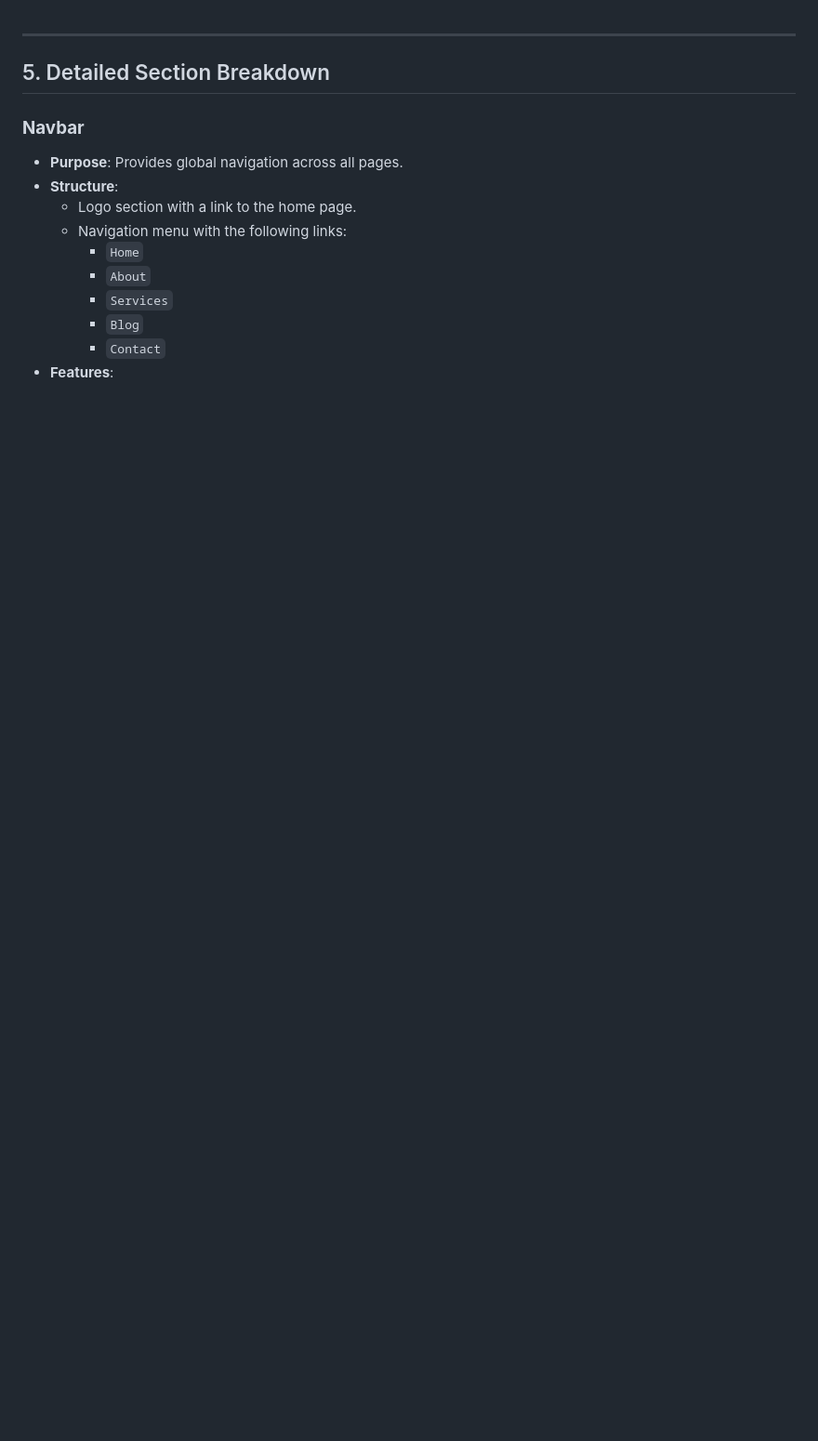
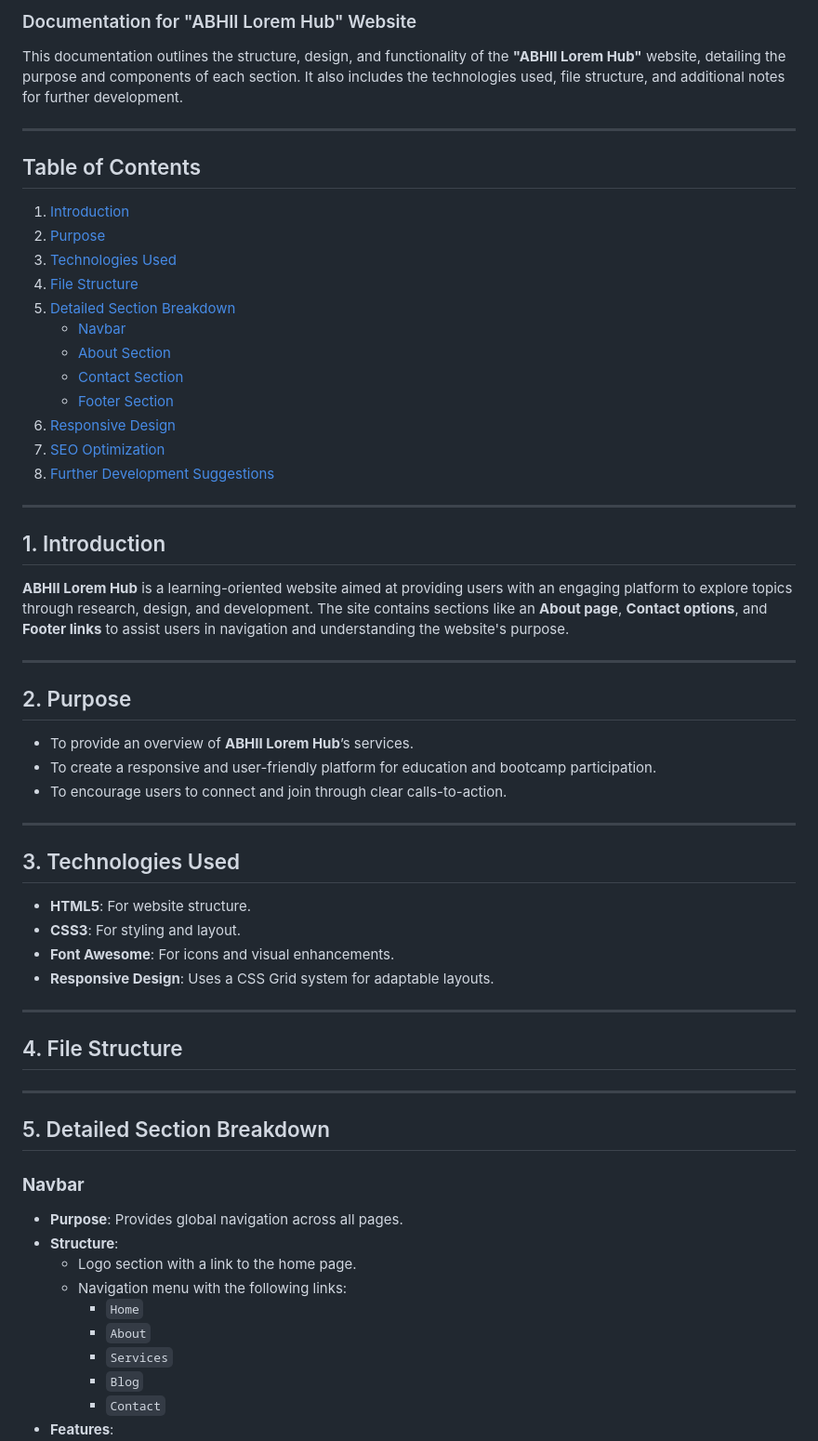
Before and after one commit to abhii718/Project-Ecommerce, a Markdown page: README.md, the part around the change printed below. Shown: that part at 93% size. GitHub-like rendering; blank space fills up the shorter version.

```diff
--- a/README.md
+++ b/README.md
@@ -1,3 +1,47 @@
+### Documentation for "ABHII Lorem Hub" Website
+
+This documentation outlines the structure, design, and functionality of the **"ABHII Lorem Hub"** website, detailing the purpose and components of each section. It also includes the technologies used, file structure, and additional notes for further development.
+
+---
+
+## Table of Contents
+1. [Introduction](#1-introduction)
+2. [Purpose](#2-purpose)
+3. [Technologies Used](#3-technologies-used)
+4. [File Structure](#4-file-structure)
+5. [Detailed Section Breakdown](#5-detailed-section-breakdown)
+   - [Navbar](#navbar)
+   - [About Section](#about-section)
+   - [Contact Section](#contact-section)
+   - [Footer Section](#footer-section)
+6. [Responsive Design](#6-responsive-design)
+7. [SEO Optimization](#7-seo-optimization)
+8. [Further Development Suggestions](#8-further-development-suggestions)
+
+---
+
+## 1. Introduction
+**ABHII Lorem Hub** is a learning-oriented website aimed at providing users with an engaging platform to explore topics through research, design, and development. The site contains sections like an **About page**, **Contact options**, and **Footer links** to assist users in navigation and understanding the website's purpose.
+
+---
+
+## 2. Purpose
+- To provide an overview of **ABHII Lorem Hub**’s services.
+- To create a responsive and user-friendly platform for education and bootcamp participation.
+- To encourage users to connect and join through clear calls-to-action.
+
+---
+
+## 3. Technologies Used
+- **HTML5**: For website structure.
+- **CSS3**: For styling and layout.
+- **Font Awesome**: For icons and visual enhancements.
+- **Responsive Design**: Uses a CSS Grid system for adaptable layouts.
+
+---
+
+## 4. File Structure
+
 
 ---
 
```
Also changed, not shown: other parts of README.md (+134 -0 lines).
